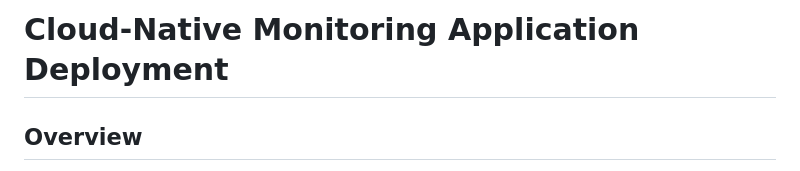
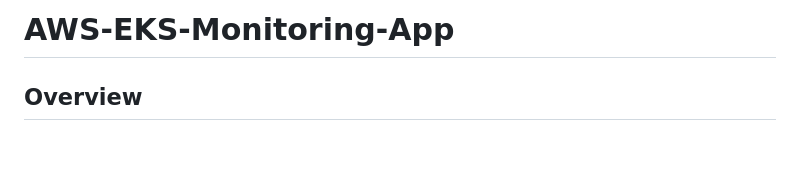
Before and after one commit to Bloodwingv2/AWS-EKS-Monitoring-App, a Markdown page: README.md, the part around one of its changes. Drawn GitHub-style; blank space fills up the shorter version.

```diff
--- a/README.md
+++ b/README.md
@@ -1,4 +1,4 @@
-# Cloud-Native Monitoring Application Deployment
+# AWS-EKS-Monitoring-App
 
 ## Overview
 This project demonstrates the end-to-end deployment of a cloud-native monitoring application on AWS EKS. It showcases expertise in Kubernetes, Docker, AWS IAM, ECR, and troubleshooting real-world deployment challenges. The application monitors system resources using Python and Flask, providing a visual representation of CPU and memory usage.
```
Also changed, not shown: other parts of README.md (+4 -0 lines).
